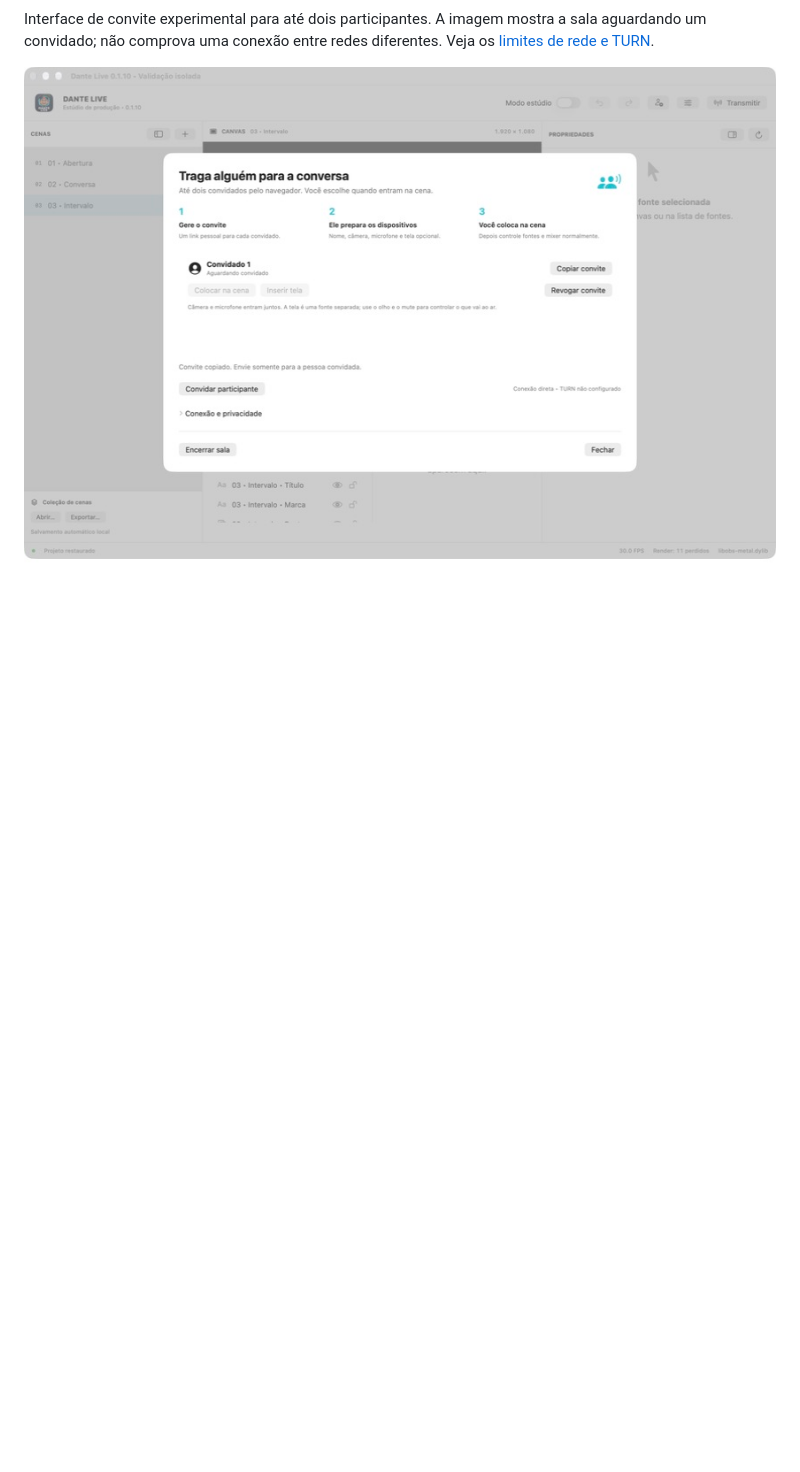
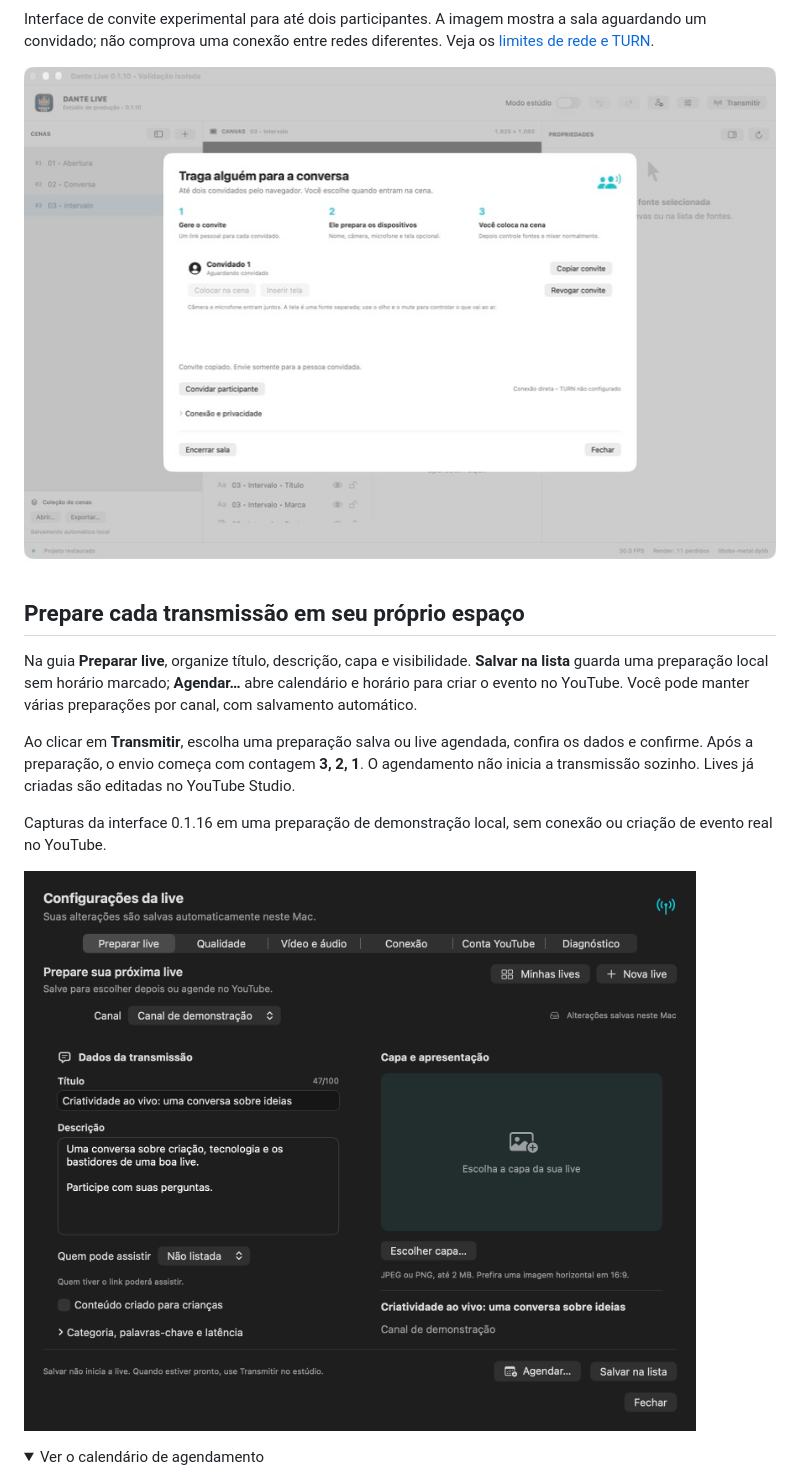
Before and after one commit to dantetesta/dante-live, a Markdown page: README.md, the part around one of its changes. Drawn GitHub-style; pictures changed too: docs/images/preparar-live.png (added); folded sections open; blank space fills up the shorter version.

Commit message:
feat: prepare and organize multiple YouTube lives with scheduling calendar

```diff
--- a/README.md
+++ b/README.md
@@ -55,3 +55,19 @@ Qualidade, vídeo e áudio, conexão, YouTube e diagnóstico em abas, com salvam
 Interface de convite experimental para até dois participantes. A imagem mostra a sala aguardando um convidado; não comprova uma conexão entre redes diferentes. Veja os [limites de rede e TURN](docs/GUESTS.md).
 
 ![Painel de convidados com convite criado e participante aguardado](docs/images/convidados.png)
+
+</details>
+
+## Prepare cada transmissão em seu próprio espaço
+
+Na guia **Preparar live**, organize título, descrição, capa e visibilidade. **Salvar na lista** guarda uma preparação local sem horário marcado; **Agendar…** abre calendário e horário para criar o evento no YouTube. Você pode manter várias preparações por canal, com salvamento automático.
+
+Ao clicar em **Transmitir**, escolha uma preparação salva ou live agendada, confira os dados e confirme. Após a preparação, o envio começa com contagem **3, 2, 1**. O agendamento não inicia a transmissão sozinho. Lives já criadas são editadas no YouTube Studio.
+
+Capturas da interface 0.1.16 em uma preparação de demonstração local, sem conexão ou criação de evento real no YouTube.
+
+![Guia Preparar live com título, descrição, capa e opções de salvar ou agendar](docs/images/preparar-live.png)
+
+<details>
+<summary>Ver o calendário de agendamento</summary>
+
```
Also changed, not shown: other parts of README.md (+1 -0 lines), docs/STATUS.md (+9 -1 lines), docs/YOUTUBE.md (+11 -1 lines), docs/images/agendar-live.png (added), 10 other files.
